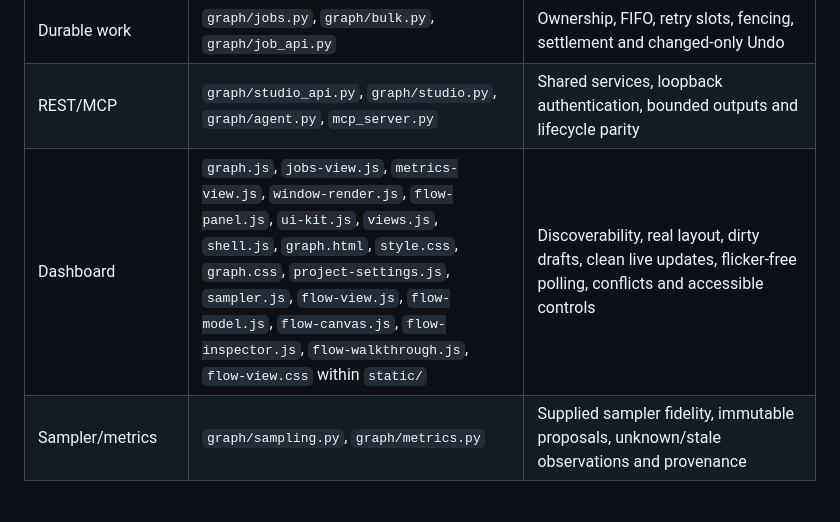
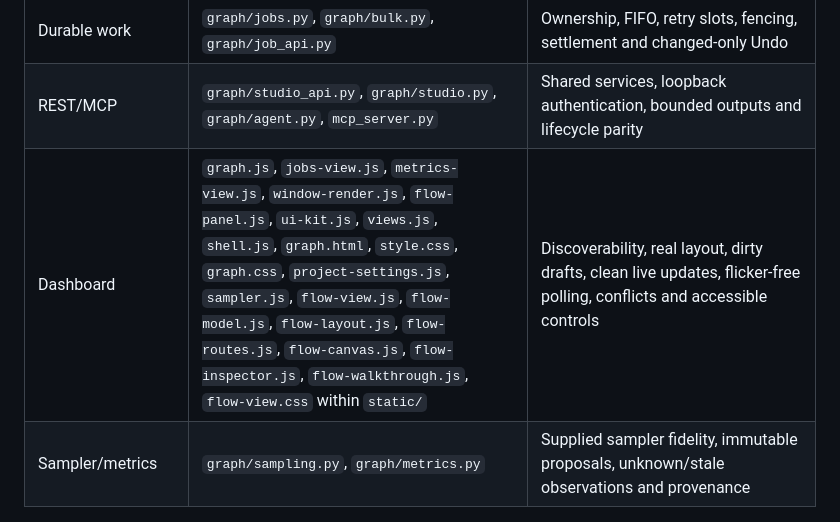
Before and after one commit to TheDudeFromCI/trajectory-remix, a Markdown page: docs/MAINTENANCE.md, the part around the change. Drawn GitHub-style.

```diff
--- a/docs/MAINTENANCE.md
+++ b/docs/MAINTENANCE.md
@@ -19,7 +19,7 @@ Paths below are relative to `trajectory_remix/`.
 | Flow editor/walkthrough | `graph/flow_document.py`, `graph/walkthrough.py`, `graph/flow_api.py`, `graph/adaptive_driver.py` | Located diagnostics, lossless YAML, revision-checked saves, and walkthrough parity with runs (shared `request_payload`/acceptance; nothing stored) |
 | Durable work | `graph/jobs.py`, `graph/bulk.py`, `graph/job_api.py` | Ownership, FIFO, retry slots, fencing, settlement and changed-only Undo |
 | REST/MCP | `graph/studio_api.py`, `graph/studio.py`, `graph/agent.py`, `mcp_server.py` | Shared services, loopback authentication, bounded outputs and lifecycle parity |
-| Dashboard | `graph.js`, `jobs-view.js`, `metrics-view.js`, `window-render.js`, `flow-panel.js`, `ui-kit.js`, `views.js`, `shell.js`, `graph.html`, `style.css`, `graph.css`, `project-settings.js`, `sampler.js`, `flow-view.js`, `flow-model.js`, `flow-canvas.js`, `flow-inspector.js`, `flow-walkthrough.js`, `flow-view.css` within `static/` | Discoverability, real layout, dirty drafts, clean live updates, flicker-free polling, conflicts and accessible controls |
+| Dashboard | `graph.js`, `jobs-view.js`, `metrics-view.js`, `window-render.js`, `flow-panel.js`, `ui-kit.js`, `views.js`, `shell.js`, `graph.html`, `style.css`, `graph.css`, `project-settings.js`, `sampler.js`, `flow-view.js`, `flow-model.js`, `flow-layout.js`, `flow-routes.js`, `flow-canvas.js`, `flow-inspector.js`, `flow-walkthrough.js`, `flow-view.css` within `static/` | Discoverability, real layout, dirty drafts, clean live updates, flicker-free polling, conflicts and accessible controls |
 | Sampler/metrics | `graph/sampling.py`, `graph/metrics.py` | Supplied sampler fidelity, immutable proposals, unknown/stale observations and provenance |
 
 ## Invariants
```
Also changed, not shown: docs/DASHBOARD.md (+7 -3 lines), docs/GRAPH-GENERATION.md (+19 -0 lines), docs/images/dashboard/flow-editor.png, docs/images/dashboard/flow-walkthrough.png, 7 other files.
